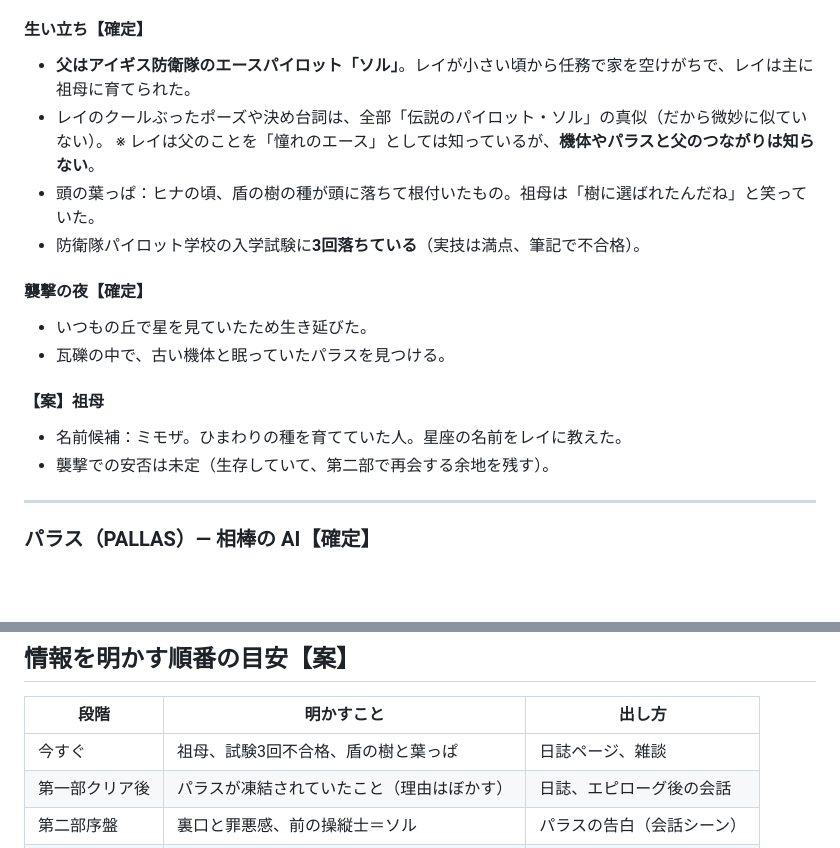
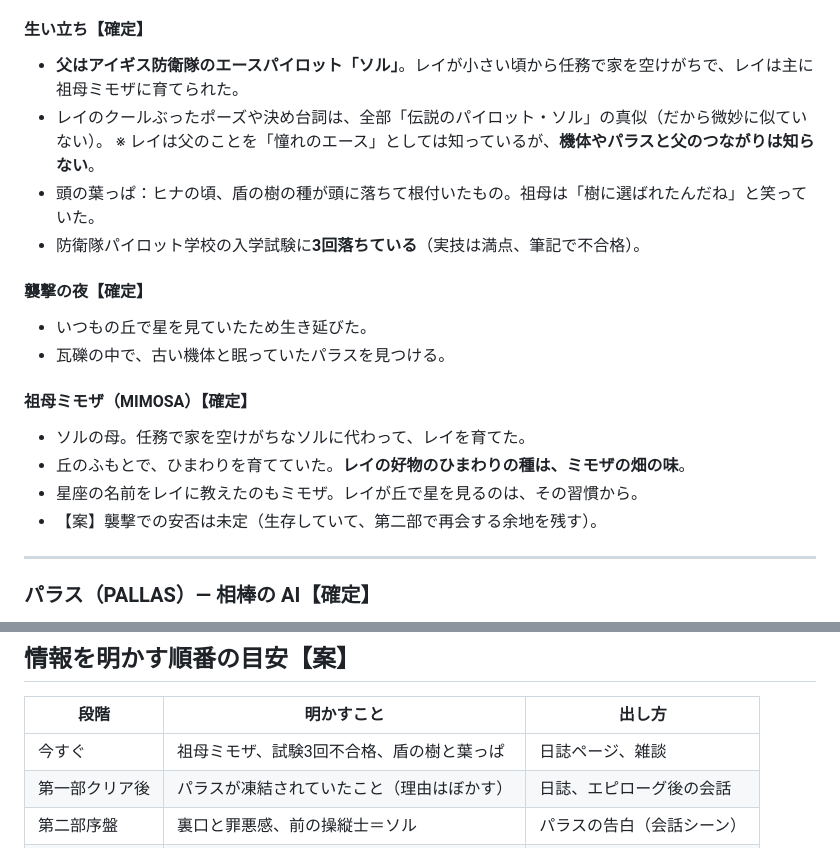
Before and after one commit to junia2009/hover-dodge, a Markdown page: docs/LORE.md, 2 parts joined by grey strips. Drawn GitHub-style; blank space fills up the shorter version.

Commit message:
LORE: confirm grandmother MIMOSA
Co-Authored-By: Claude Opus 5.5 <noreply@anthropic.com>
Claude-Session: https://claude.ai/code/session_013ZDS4YPKeXAvoKEDco4WZa

```diff
--- a/docs/LORE.md
+++ b/docs/LORE.md
@@ -31,7 +31,7 @@
 - 名前の意味：レイ＝光線。父ソル（太陽）の光。
 
 #### 生い立ち【確定】
-- **父はアイギス防衛隊のエースパイロット「ソル」**。レイが小さい頃から任務で家を空けがちで、レイは主に祖母に育てられた。
+- **父はアイギス防衛隊のエースパイロット「ソル」**。レイが小さい頃から任務で家を空けがちで、レイは主に祖母ミモザに育てられた。
 - レイのクールぶったポーズや決め台詞は、全部「伝説のパイロット・ソル」の真似（だから微妙に似ていない）。
   ※ レイは父のことを「憧れのエース」としては知っているが、**機体やパラスと父のつながりは知らない**。
 - 頭の葉っぱ：ヒナの頃、盾の樹の種が頭に落ちて根付いたもの。祖母は「樹に選ばれたんだね」と笑っていた。
@@ -41,9 +41,11 @@
 - いつもの丘で星を見ていたため生き延びた。
 - 瓦礫の中で、古い機体と眠っていたパラスを見つける。
 
-#### 【案】祖母
-- 名前候補：ミモザ。ひまわりの種を育てていた人。星座の名前をレイに教えた。
-- 襲撃での安否は未定（生存していて、第二部で再会する余地を残す）。
+#### 祖母ミモザ（MIMOSA）【確定】
+- ソルの母。任務で家を空けがちなソルに代わって、レイを育てた。
+- 丘のふもとで、ひまわりを育てていた。**レイの好物のひまわりの種は、ミモザの畑の味**。
+- 星座の名前をレイに教えたのもミモザ。レイが丘で星を見るのは、その習慣から。
+- 【案】襲撃での安否は未定（生存していて、第二部で再会する余地を残す）。
 
 ---
 
@@ -126,7 +128,7 @@
 ## 情報を明かす順番の目安【案】
 | 段階 | 明かすこと | 出し方 |
 | --- | --- | --- |
-| 今すぐ | 祖母、試験3回不合格、盾の樹と葉っぱ | 日誌ページ、雑談 |
+| 今すぐ | 祖母ミモザ、試験3回不合格、盾の樹と葉っぱ | 日誌ページ、雑談 |
 | 第一部クリア後 | パラスが凍結されていたこと（理由はぼかす） | 日誌、エピローグ後の会話 |
 | 第二部序盤 | 裏口と罪悪感、前の操縦士＝ソル | パラスの告白（会話シーン） |
 | 第二部終盤 | ハデスとソルの因縁、盾の樹の役割 | ボス戦の会話、エンディング |
```
